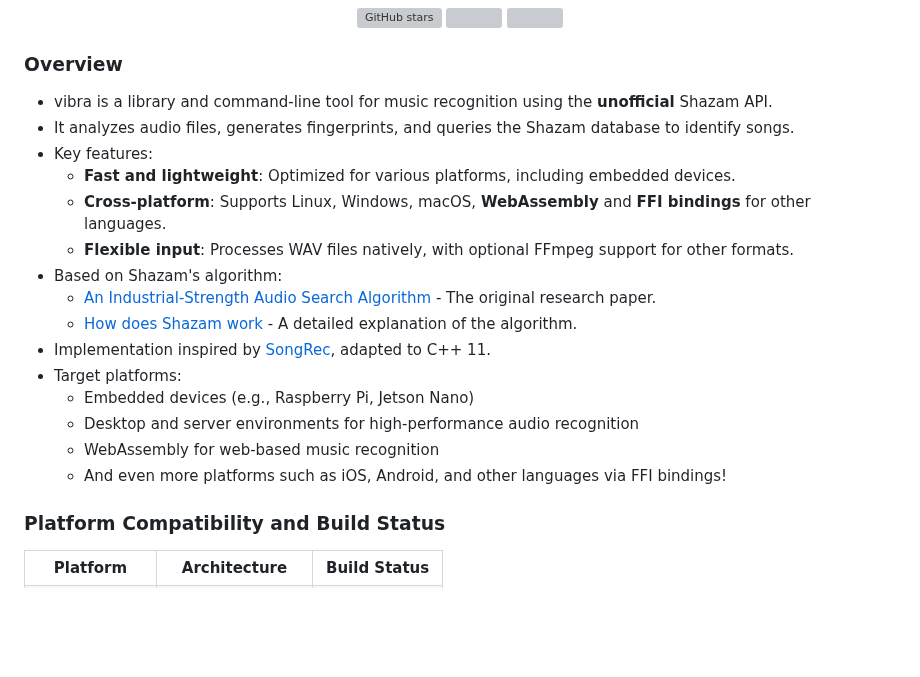
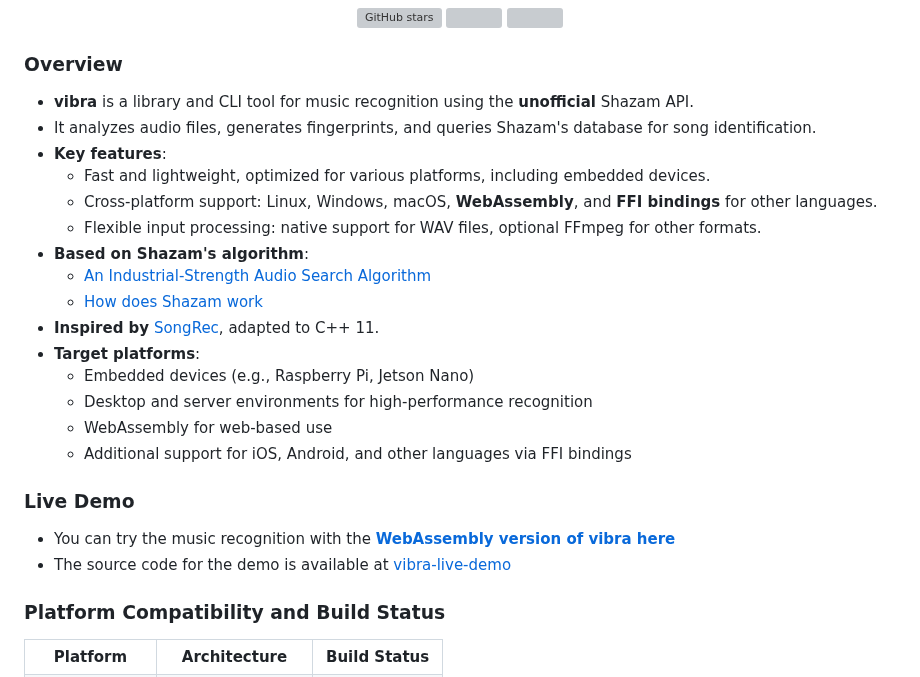
Before and after one commit to BayernMuller/vibra, a Markdown page: README.md, the part around the change. GitHub-like rendering; blank space fills up the shorter version; grey boxes are pictures that could not be loaded.

Commit message:
docs: improve README formatting and add live demo section

```diff
--- a/README.md
+++ b/README.md
@@ -20,22 +20,26 @@
 
 ### Overview
 
-* vibra is a library and command-line tool for music recognition using the **unofficial** Shazam API.
-* It analyzes audio files, generates fingerprints, and queries the Shazam database to identify songs.
-* Key features:
-    * **Fast and lightweight**: Optimized for various platforms, including embedded devices.
-    * **Cross-platform**: Supports Linux, Windows, macOS, **WebAssembly** and **FFI bindings** for other languages.
-    * **Flexible input**: Processes WAV files natively, with optional FFmpeg support for other formats.
-* Based on Shazam's algorithm:
-    * [An Industrial-Strength Audio Search Algorithm](https://www.ee.columbia.edu/~dpwe/papers/Wang03-shazam.pdf) - The original research paper.
-    * [How does Shazam work](https://www.cameronmacleod.com/blog/how-does-shazam-work) - A detailed explanation of the algorithm.
-* Implementation inspired by [SongRec](https://github.com/marin-m/SongRec/tree/master), adapted to C++ 11.
-* Target platforms:
+* **vibra** is a library and CLI tool for music recognition using the **unofficial** Shazam API.
+* It analyzes audio files, generates fingerprints, and queries Shazam's database for song identification.
+* **Key features**:
+    * Fast and lightweight, optimized for various platforms, including embedded devices.
+    * Cross-platform support: Linux, Windows, macOS, **WebAssembly**, and **FFI bindings** for other languages.
+    * Flexible input processing: native support for WAV files, optional FFmpeg for other formats.
+* **Based on Shazam's algorithm**:
+    * [An Industrial-Strength Audio Search Algorithm](https://www.ee.columbia.edu/~dpwe/papers/Wang03-shazam.pdf)
+    * [How does Shazam work](https://www.cameronmacleod.com/blog/how-does-shazam-work)
+* **Inspired by** [SongRec](https://github.com/marin-m/SongRec/tree/master), adapted to C++ 11.
+* **Target platforms**:
     * Embedded devices (e.g., Raspberry Pi, Jetson Nano)
-    * Desktop and server environments for high-performance audio recognition
-    * WebAssembly for web-based music recognition
-    * And even more platforms such as iOS, Android, and other languages via FFI bindings!
+    * Desktop and server environments for high-performance recognition
+    * WebAssembly for web-based use
+    * Additional support for iOS, Android, and other languages via FFI bindings
 
+### Live Demo
+
+* You can try the music recognition with the **[WebAssembly version of vibra here](https://bayernmuller.github.io/vibra-libve-demo/)**
+* The source code for the demo is available at [vibra-live-demo](https://github.com/bayernmuller/vibra-libve-demo)
 
 ### Platform Compatibility and Build Status
 
```
